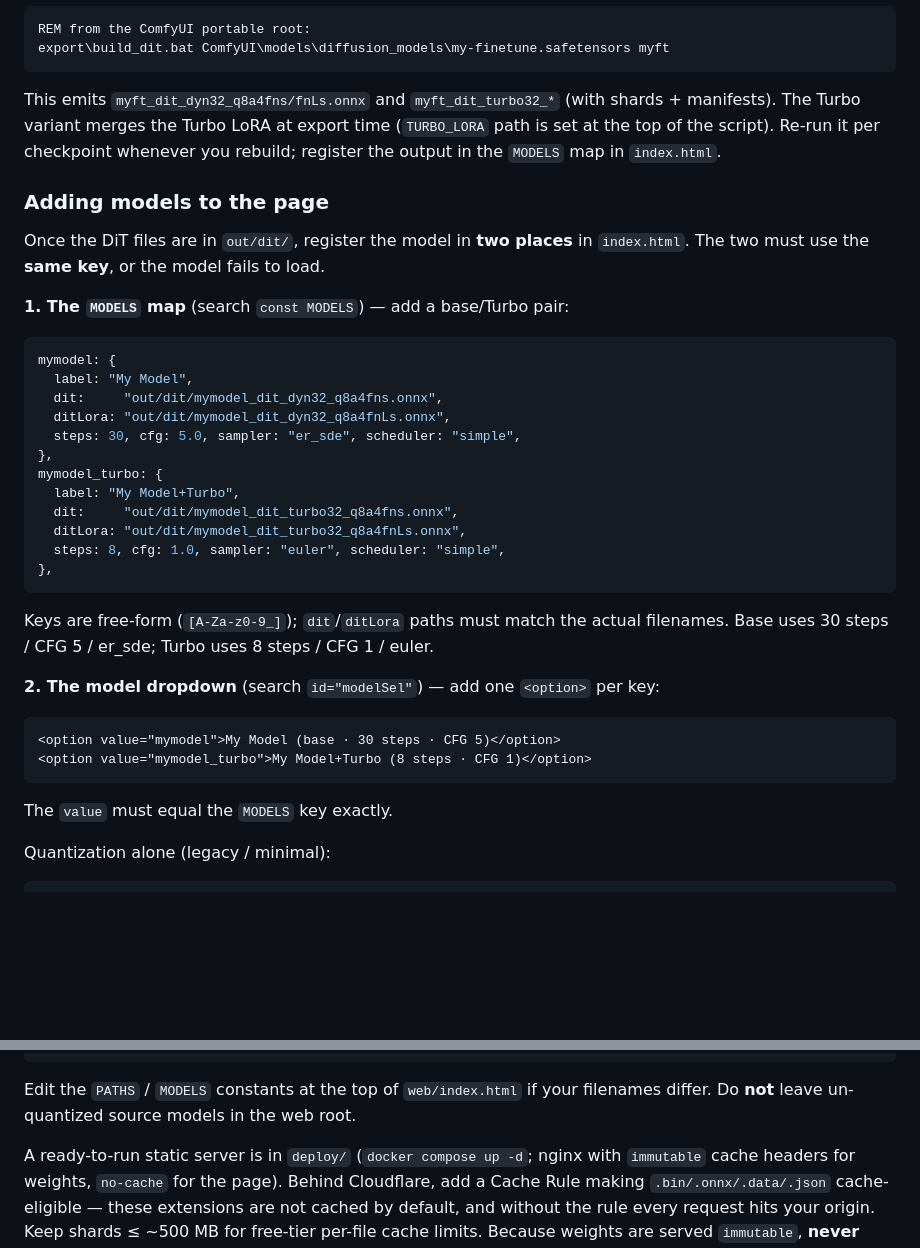
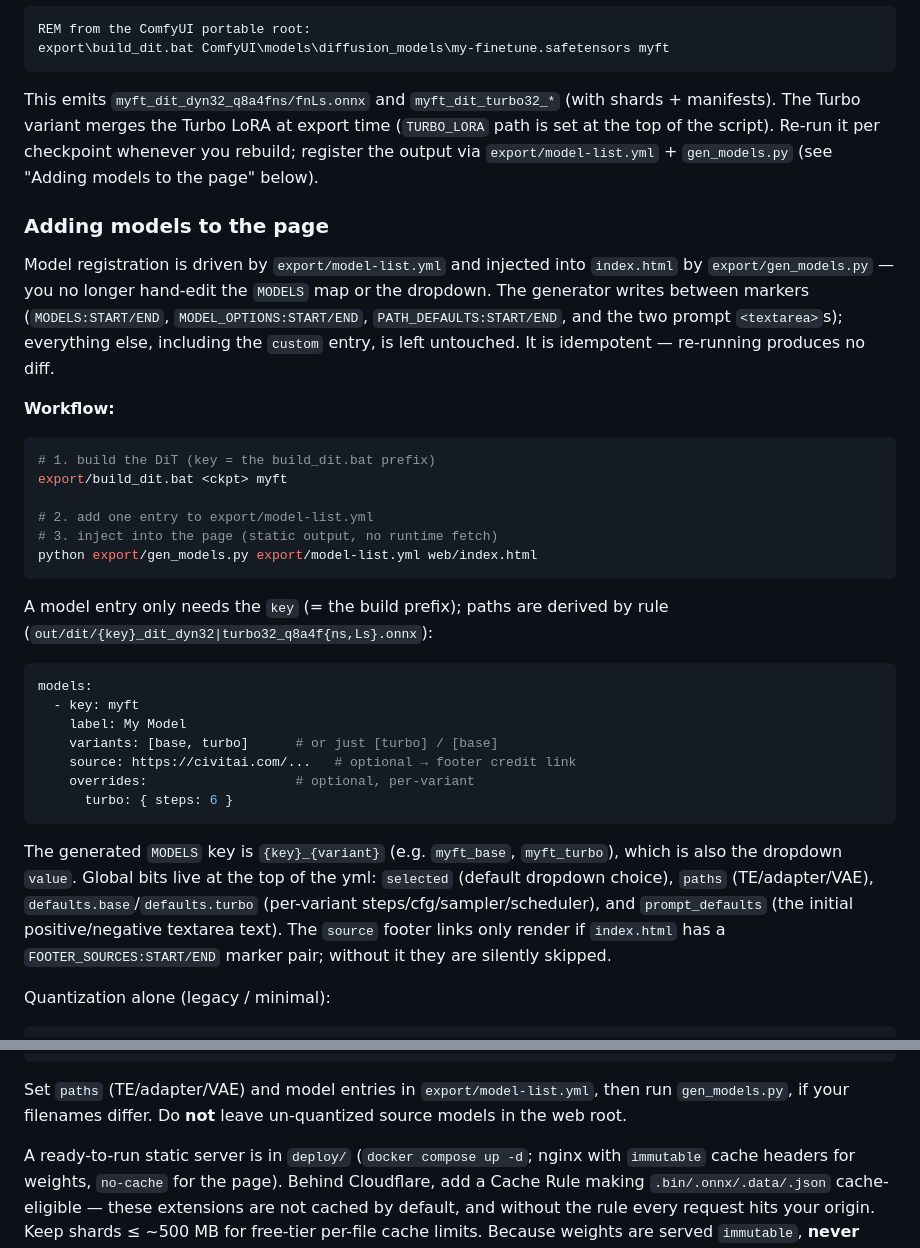
Before and after one commit to joykst96/anima-webgpu, a Markdown page: README.md, 2 parts joined by grey strips. Drawn GitHub-style; blank space fills up the shorter version.

Commit message:
docs: update 'Adding models' for yaml injector workflow

````diff
--- a/README.md
+++ b/README.md
@@ -117,39 +117,48 @@ REM from the ComfyUI portable root:
 export\build_dit.bat ComfyUI\models\diffusion_models\my-finetune.safetensors myft
 ```
 
-This emits `myft_dit_dyn32_q8a4fns/fnLs.onnx` and `myft_dit_turbo32_*` (with shards + manifests). The Turbo variant merges the Turbo LoRA at export time (`TURBO_LORA` path is set at the top of the script). Re-run it per checkpoint whenever you rebuild; register the output in the `MODELS` map in `index.html`.
+This emits `myft_dit_dyn32_q8a4fns/fnLs.onnx` and `myft_dit_turbo32_*` (with shards + manifests). The Turbo variant merges the Turbo LoRA at export time (`TURBO_LORA` path is set at the top of the script). Re-run it per checkpoint whenever you rebuild; register the output via `export/model-list.yml` + `gen_models.py` (see "Adding models to the page" below).
 
 ### Adding models to the page
 
-Once the DiT files are in `out/dit/`, register the model in **two places** in `index.html`. The two must use the **same key**, or the model fails to load.
+Model registration is driven by `export/model-list.yml` and injected into
+`index.html` by `export/gen_models.py` — you no longer hand-edit the `MODELS`
+map or the dropdown. The generator writes between markers (`MODELS:START/END`,
+`MODEL_OPTIONS:START/END`, `PATH_DEFAULTS:START/END`, and the two prompt
+`<textarea>`s); everything else, including the `custom` entry, is left
+untouched. It is idempotent — re-running produces no diff.
 
-**1. The `MODELS` map** (search `const MODELS`) — add a base/Turbo pair:
+**Workflow:**
 
-```js
-mymodel: {
-  label: "My Model",
-  dit:     "out/dit/mymodel_dit_dyn32_q8a4fns.onnx",
-  ditLora: "out/dit/mymodel_dit_dyn32_q8a4fnLs.onnx",
-  steps: 30, cfg: 5.0, sampler: "er_sde", scheduler: "simple",
-},
-mymodel_turbo: {
-  label: "My Model+Turbo",
-  dit:     "out/dit/mymodel_dit_turbo32_q8a4fns.onnx",
-  ditLora: "out/dit/mymodel_dit_turbo32_q8a4fnLs.onnx",
-  steps: 8, cfg: 1.0, sampler: "euler", scheduler: "simple",
-},
+```bash
+# 1. build the DiT (key = the build_dit.bat prefix)
+export/build_dit.bat <ckpt> myft
+
+# 2. add one entry to export/model-list.yml
+# 3. inject into the page (static output, no runtime fetch)
+python export/gen_models.py export/model-list.yml web/index.html
 ```
 
-Keys are free-form (`[A-Za-z0-9_]`); `dit`/`ditLora` paths must match the actual filenames. Base uses 30 steps / CFG 5 / er_sde; Turbo uses 8 steps / CFG 1 / euler.
+A model entry only needs the `key` (= the build prefix); paths are derived by
+rule (`out/dit/{key}_dit_dyn32|turbo32_q8a4f{ns,Ls}.onnx`):
 
-**2. The model dropdown** (search `id="modelSel"`) — add one `<option>` per key:
-
-```html
-<option value="mymodel">My Model (base · 30 steps · CFG 5)</option>
-<option value="mymodel_turbo">My Model+Turbo (8 steps · CFG 1)</option>
+```yaml
+models:
+  - key: myft
+    label: My Model
+    variants: [base, turbo]      # or just [turbo] / [base]
+    source: https://civitai.com/...   # optional → footer credit link
+    overrides:                   # optional, per-variant
+      turbo: { steps: 6 }
 ```
 
-The `value` must equal the `MODELS` key exactly.
+The generated `MODELS` key is `{key}_{variant}` (e.g. `myft_base`,
+`myft_turbo`), which is also the dropdown `value`. Global bits live at the top
+of the yml: `selected` (default dropdown choice), `paths` (TE/adapter/VAE),
+`defaults.base`/`defaults.turbo` (per-variant steps/cfg/sampler/scheduler), and
+`prompt_defaults` (the initial positive/negative textarea text). The `source`
+footer links only render if `index.html` has a `FOOTER_SOURCES:START/END`
+marker pair; without it they are silently skipped.
 
 Quantization alone (legacy / minimal):
 
@@ -205,7 +214,7 @@ out/
 └── vae/           qwen_image_vae_decoder_dyn32_2dc.onnx (+ .data)
 ```
 
-Edit the `PATHS` / `MODELS` constants at the top of `web/index.html` if your filenames differ. Do **not** leave un-quantized source models in the web root.
+Set `paths` (TE/adapter/VAE) and model entries in `export/model-list.yml`, then run `gen_models.py`, if your filenames differ. Do **not** leave un-quantized source models in the web root.
 
 A ready-to-run static server is in `deploy/` (`docker compose up -d`; nginx with `immutable` cache headers for weights, `no-cache` for the page). Behind Cloudflare, add a Cache Rule making `.bin/.onnx/.data/.json` cache-eligible — these extensions are not cached by default, and without the rule every request hits your origin. Keep shards ≤ ~500 MB for free-tier per-file cache limits. Because weights are served `immutable`, **never overwrite a model file in place** — upload under a new filename and update `index.html`.
 
````
Also changed, not shown: README.ko.md (+31 -24 lines).
